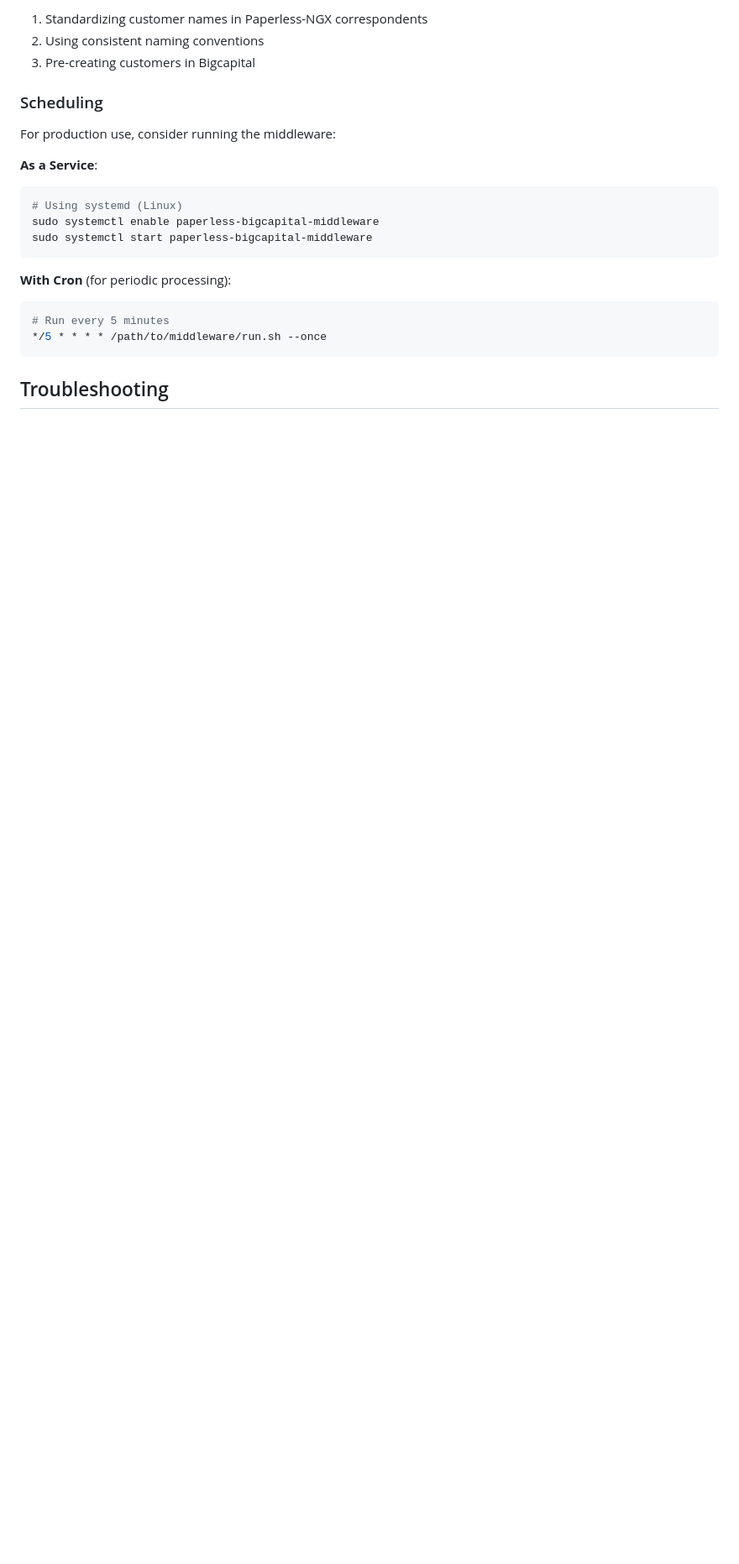
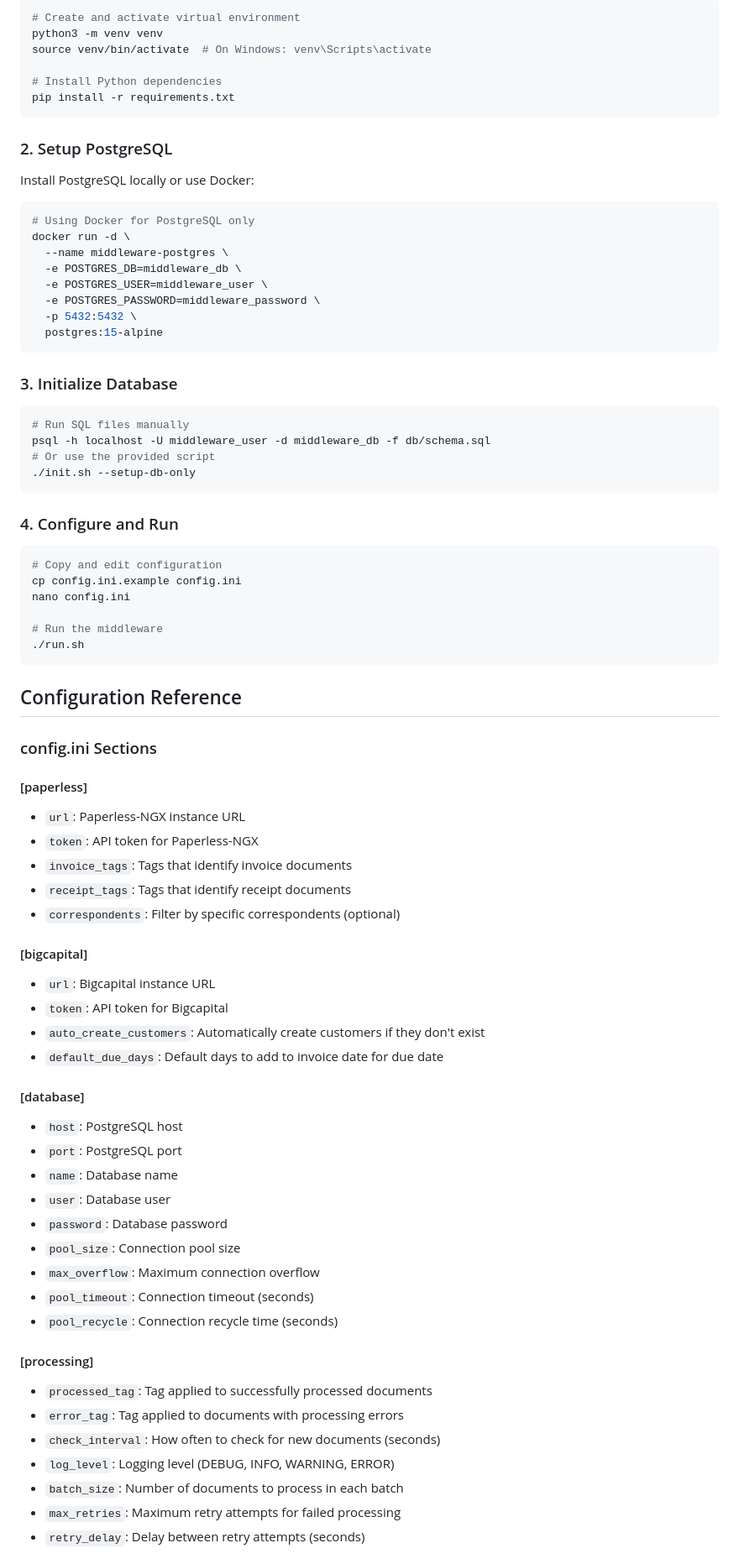
Before and after one commit to aptitudetechnology/PNGX2Bigcapital-Middleware, a Markdown page: readme.md, the part around the change printed below. Shown: that part at 84% size. GitHub-like rendering; blank space fills up the shorter version.

````diff
--- a/readme.md
+++ b/readme.md
@@ -162,23 +131,82 @@ The middleware matches customers by exact name comparison. For better matching,
 
-1. Standardizing customer names in Paperless-NGX correspondents
-2. Using consistent naming conventions
-3. Pre-creating customers in Bigcapital
+```bash
+# Create and activate virtual environment
+python3 -m venv venv
+source venv/bin/activate  # On Windows: venv\Scripts\activate
 
-### Scheduling
-
-For production use, consider running the middleware:
-
-**As a Service**:
-```bash
-# Using systemd (Linux)
-sudo systemctl enable paperless-bigcapital-middleware
-sudo systemctl start paperless-bigcapital-middleware
+# Install Python dependencies
+pip install -r requirements.txt
 ```
 
-**With Cron** (for periodic processing):
+### 2. Setup PostgreSQL
+
+Install PostgreSQL locally or use Docker:
+
 ```bash
-# Run every 5 minutes
-*/5 * * * * /path/to/middleware/run.sh --once
+# Using Docker for PostgreSQL only
+docker run -d \
+  --name middleware-postgres \
+  -e POSTGRES_DB=middleware_db \
+  -e POSTGRES_USER=middleware_user \
+  -e POSTGRES_PASSWORD=middleware_password \
+  -p 5432:5432 \
+  postgres:15-alpine
 ```
 
-## Troubleshooting
+### 3. Initialize Database
+
+```bash
+# Run SQL files manually
+psql -h localhost -U middleware_user -d middleware_db -f db/schema.sql
+# Or use the provided script
+./init.sh --setup-db-only
+```
+
+### 4. Configure and Run
+
+```bash
+# Copy and edit configuration
+cp config.ini.example config.ini
+nano config.ini
+
+# Run the middleware
+./run.sh
+```
+
+## Configuration Reference
+
+### config.ini Sections
+
+#### [paperless]
+- `url`: Paperless-NGX instance URL
+- `token`: API token for Paperless-NGX
+- `invoice_tags`: Tags that identify invoice documents
+- `receipt_tags`: Tags that identify receipt documents
+- `correspondents`: Filter by specific correspondents (optional)
+
+#### [bigcapital]
+- `url`: Bigcapital instance URL
+- `token`: API token for Bigcapital
+- `auto_create_customers`: Automatically create customers if they don't exist
+- `default_due_days`: Default days to add to invoice date for due date
+
+#### [database]
+- `host`: PostgreSQL host
+- `port`: PostgreSQL port
+- `name`: Database name
+- `user`: Database user
+- `password`: Database password
+- `pool_size`: Connection pool size
+- `max_overflow`: Maximum connection overflow
+- `pool_timeout`: Connection timeout (seconds)
+- `pool_recycle`: Connection recycle time (seconds)
+
+#### [processing]
+- `processed_tag`: Tag applied to successfully processed documents
+- `error_tag`: Tag applied to documents with processing errors
+- `check_interval`: How often to check for new documents (seconds)
+- `log_level`: Logging level (DEBUG, INFO, WARNING, ERROR)
+- `batch_size`: Number of documents to process in each batch
+- `max_retries`: Maximum retry attempts for failed processing
+- `retry_delay`: Delay between retry attempts (seconds)
+
````
Also changed, not shown: other parts of readme.md (+185 -179 lines).
